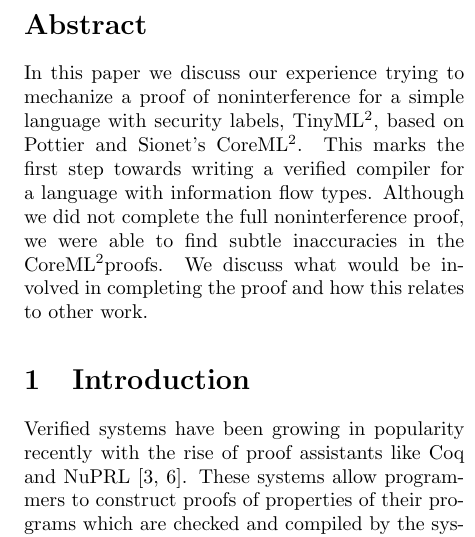
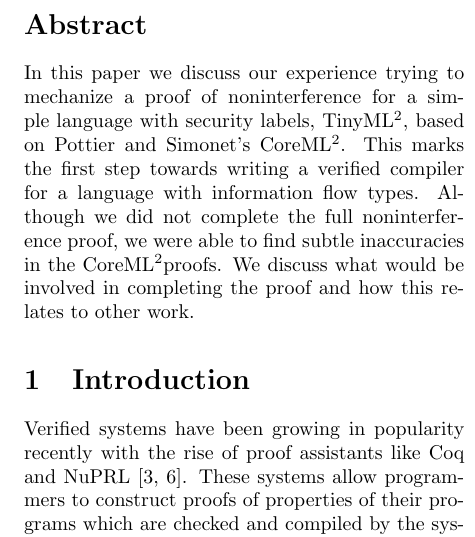
Before and after one commit to jesboat/cs6113-project, a LaTeX document (paper/paper.tex): part of one column of page 1 of 10, cut so that both start at the same text. Compiled offline with pdfLaTeX.

Commit message:
Sionet => Simonet

```diff
--- a/paper/paper.tex
+++ b/paper/paper.tex
@@ -30,7 +30,8 @@
 \abstract
 
 In this paper we discuss our experience trying to mechanize a proof of
-noninterference for a simple language with security labels, \langName, based on Pottier and Sionet's \origLang.  This
+noninterference for a simple language with security labels, \langName, based on
+Pottier and Simonet's \origLang.  This
 marks the first step towards writing a verified compiler for a language with
 information flow types.  Although we did not complete the full noninterference
 proof, we were able to find subtle inaccuracies in the \origLang proofs.
```
